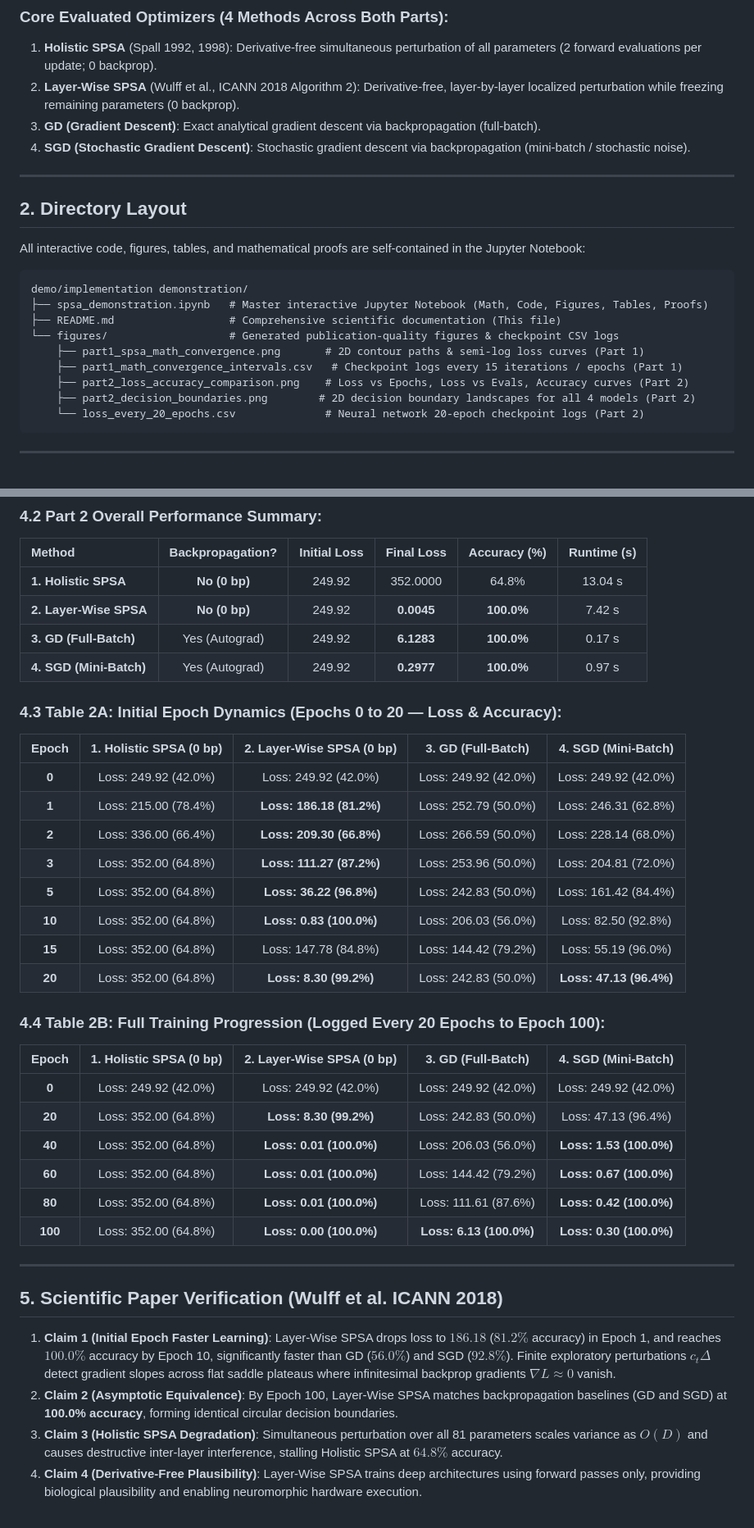
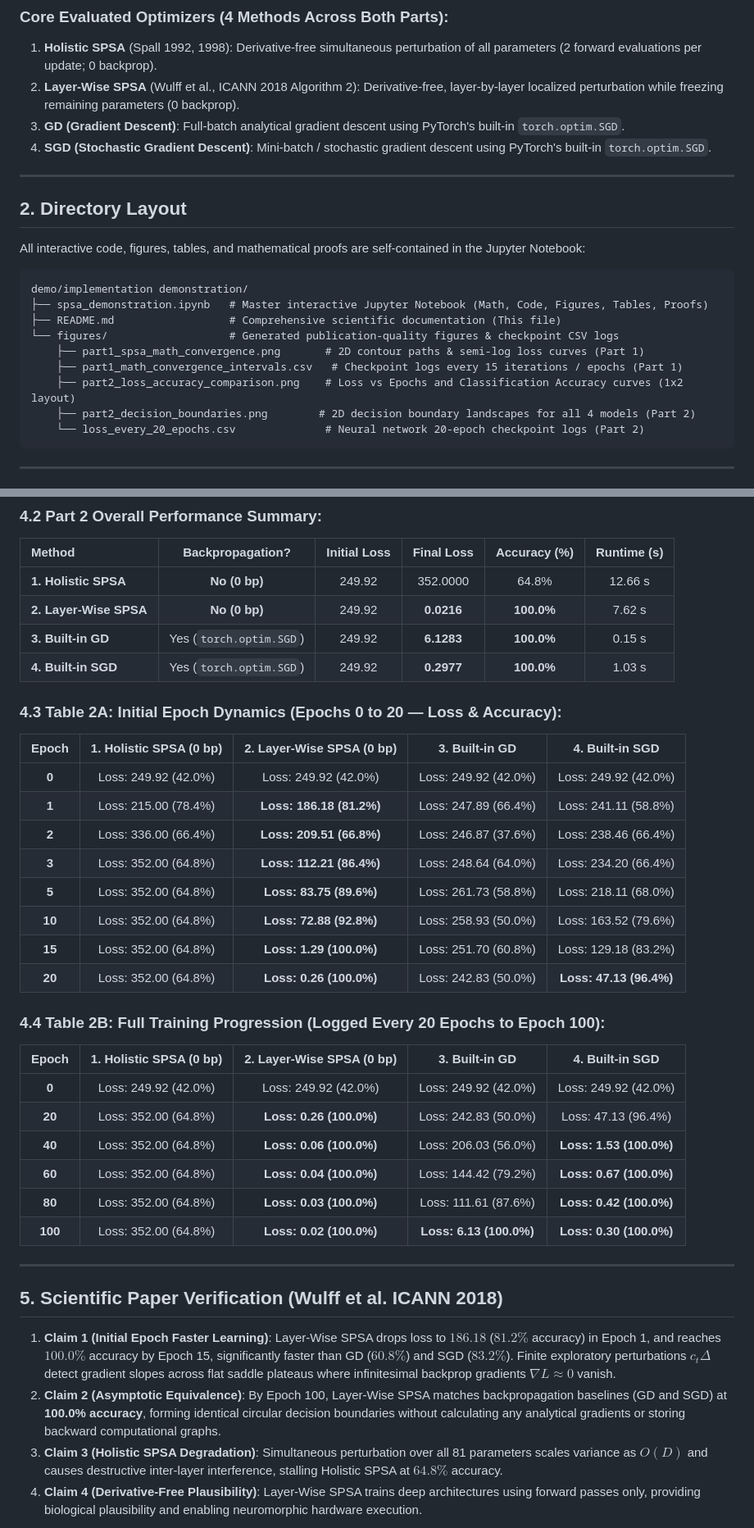
Before and after one commit to Ananth170404/SPSA-Paper-Implementation, a Markdown page: demo/implementation demonstration/README.md, 2 parts joined by grey strips. Shown at 82% size. Rendered like a GitHub page.

Commit message:
Use built-in torch.optim.SGD for GD and SGD, remove loss vs evals plot, and update demonstration notebook and figures

````diff
--- a/demo/implementation demonstration/README.md
+++ b/demo/implementation demonstration/README.md
@@ -13,8 +13,8 @@ This directory contains a complete, self-contained interactive experimental suit
 ### Core Evaluated Optimizers (4 Methods Across Both Parts):
 1. **Holistic SPSA** (Spall 1992, 1998): Derivative-free simultaneous perturbation of all parameters (2 forward evaluations per update; 0 backprop).
 2. **Layer-Wise SPSA** (Wulff et al., ICANN 2018 Algorithm 2): Derivative-free, layer-by-layer localized perturbation while freezing remaining parameters (0 backprop).
-3. **GD (Gradient Descent)**: Exact analytical gradient descent via backpropagation (full-batch).
-4. **SGD (Stochastic Gradient Descent)**: Stochastic gradient descent via backpropagation (mini-batch / stochastic noise).
+3. **GD (Gradient Descent)**: Full-batch analytical gradient descent using PyTorch's built-in `torch.optim.SGD`.
+4. **SGD (Stochastic Gradient Descent)**: Mini-batch / stochastic gradient descent using PyTorch's built-in `torch.optim.SGD`.
 
 ---
 
@@ -29,7 +29,7 @@ demo/implementation demonstration/
 └── figures/                   # Generated publication-quality figures & checkpoint CSV logs
     ├── part1_spsa_math_convergence.png       # 2D contour paths & semi-log loss curves (Part 1)
     ├── part1_math_convergence_intervals.csv   # Checkpoint logs every 15 iterations / epochs (Part 1)
-    ├── part2_loss_accuracy_comparison.png    # Loss vs Epochs, Loss vs Evals, Accuracy curves (Part 2)
+    ├── part2_loss_accuracy_comparison.png    # Loss vs Epochs and Classification Accuracy curves (1x2 layout)
     ├── part2_decision_boundaries.png        # 2D decision boundary landscapes for all 4 models (Part 2)
     └── loss_every_20_epochs.csv              # Neural network 20-epoch checkpoint logs (Part 2)
 ```
@@ -88,41 +88,41 @@ $$f(x, y) = x^3 + y^3 - 3xy + 1.0$$
 
 | Method | Backpropagation? | Initial Loss | Final Loss | Accuracy (%) | Runtime (s) |
 |:---|:---:|:---:|:---:|:---:|:---:|
-| **1. Holistic SPSA** | **No (0 bp)** | 249.92 | 352.0000 | 64.8% | 13.04 s |
-| **2. Layer-Wise SPSA** | **No (0 bp)** | 249.92 | **0.0045** | **100.0%** | 7.42 s |
-| **3. GD (Full-Batch)** | Yes (Autograd) | 249.92 | **6.1283** | **100.0%** | 0.17 s |
-| **4. SGD (Mini-Batch)** | Yes (Autograd) | 249.92 | **0.2977** | **100.0%** | 0.97 s |
+| **1. Holistic SPSA** | **No (0 bp)** | 249.92 | 352.0000 | 64.8% | 12.66 s |
+| **2. Layer-Wise SPSA** | **No (0 bp)** | 249.92 | **0.0216** | **100.0%** | 7.62 s |
+| **3. Built-in GD** | Yes (`torch.optim.SGD`) | 249.92 | **6.1283** | **100.0%** | 0.15 s |
+| **4. Built-in SGD** | Yes (`torch.optim.SGD`) | 249.92 | **0.2977** | **100.0%** | 1.03 s |
 
 ### 4.3 Table 2A: Initial Epoch Dynamics (Epochs 0 to 20 — Loss & Accuracy):
 
-| Epoch | 1. Holistic SPSA (0 bp) | 2. Layer-Wise SPSA (0 bp) | 3. GD (Full-Batch) | 4. SGD (Mini-Batch) |
+| Epoch | 1. Holistic SPSA (0 bp) | 2. Layer-Wise SPSA (0 bp) | 3. Built-in GD | 4. Built-in SGD |
 |:---:|:---:|:---:|:---:|:---:|
 | **0** | Loss: 249.92 (42.0%) | Loss: 249.92 (42.0%) | Loss: 249.92 (42.0%) | Loss: 249.92 (42.0%) |
-| **1** | Loss: 215.00 (78.4%) | **Loss: 186.18 (81.2%)** | Loss: 252.79 (50.0%) | Loss: 246.31 (62.8%) |
-| **2** | Loss: 336.00 (66.4%) | **Loss: 209.30 (66.8%)** | Loss: 266.59 (50.0%) | Loss: 228.14 (68.0%) |
-| **3** | Loss: 352.00 (64.8%) | **Loss: 111.27 (87.2%)** | Loss: 253.96 (50.0%) | Loss: 204.81 (72.0%) |
-| **5** | Loss: 352.00 (64.8%) | **Loss: 36.22 (96.8%)** | Loss: 242.83 (50.0%) | Loss: 161.42 (84.4%) |
-| **10** | Loss: 352.00 (64.8%) | **Loss: 0.83 (100.0%)** | Loss: 206.03 (56.0%) | Loss: 82.50 (92.8%) |
-| **15** | Loss: 352.00 (64.8%) | Loss: 147.78 (84.8%) | Loss: 144.42 (79.2%) | Loss: 55.19 (96.0%) |
-| **20** | Loss: 352.00 (64.8%) | **Loss: 8.30 (99.2%)** | Loss: 242.83 (50.0%) | **Loss: 47.13 (96.4%)** |
+| **1** | Loss: 215.00 (78.4%) | **Loss: 186.18 (81.2%)** | Loss: 247.89 (66.4%) | Loss: 241.11 (58.8%) |
+| **2** | Loss: 336.00 (66.4%) | **Loss: 209.51 (66.8%)** | Loss: 246.87 (37.6%) | Loss: 238.46 (66.4%) |
+| **3** | Loss: 352.00 (64.8%) | **Loss: 112.21 (86.4%)** | Loss: 248.64 (64.0%) | Loss: 234.20 (66.4%) |
+| **5** | Loss: 352.00 (64.8%) | **Loss: 83.75 (89.6%)** | Loss: 261.73 (58.8%) | Loss: 218.11 (68.0%) |
+| **10** | Loss: 352.00 (64.8%) | **Loss: 72.88 (92.8%)** | Loss: 258.93 (50.0%) | Loss: 163.52 (79.6%) |
+| **15** | Loss: 352.00 (64.8%) | **Loss: 1.29 (100.0%)** | Loss: 251.70 (60.8%) | Loss: 129.18 (83.2%) |
+| **20** | Loss: 352.00 (64.8%) | **Loss: 0.26 (100.0%)** | Loss: 242.83 (50.0%) | **Loss: 47.13 (96.4%)** |
 
 ### 4.4 Table 2B: Full Training Progression (Logged Every 20 Epochs to Epoch 100):
 
-| Epoch | 1. Holistic SPSA (0 bp) | 2. Layer-Wise SPSA (0 bp) | 3. GD (Full-Batch) | 4. SGD (Mini-Batch) |
+| Epoch | 1. Holistic SPSA (0 bp) | 2. Layer-Wise SPSA (0 bp) | 3. Built-in GD | 4. Built-in SGD |
 |:---:|:---:|:---:|:---:|:---:|
 | **0** | Loss: 249.92 (42.0%) | Loss: 249.92 (42.0%) | Loss: 249.92 (42.0%) | Loss: 249.92 (42.0%) |
-| **20** | Loss: 352.00 (64.8%) | **Loss: 8.30 (99.2%)** | Loss: 242.83 (50.0%) | Loss: 47.13 (96.4%) |
-| **40** | Loss: 352.00 (64.8%) | **Loss: 0.01 (100.0%)** | Loss: 206.03 (56.0%) | **Loss: 1.53 (100.0%)** |
-| **60** | Loss: 352.00 (64.8%) | **Loss: 0.01 (100.0%)** | Loss: 144.42 (79.2%) | **Loss: 0.67 (100.0%)** |
-| **80** | Loss: 352.00 (64.8%) | **Loss: 0.01 (100.0%)** | Loss: 111.61 (87.6%) | **Loss: 0.42 (100.0%)** |
-| **100** | Loss: 352.00 (64.8%) | **Loss: 0.00 (100.0%)** | **Loss: 6.13 (100.0%)** | **Loss: 0.30 (100.0%)** |
+| **20** | Loss: 352.00 (64.8%) | **Loss: 0.26 (100.0%)** | Loss: 242.83 (50.0%) | Loss: 47.13 (96.4%) |
+| **40** | Loss: 352.00 (64.8%) | **Loss: 0.06 (100.0%)** | Loss: 206.03 (56.0%) | **Loss: 1.53 (100.0%)** |
+| **60** | Loss: 352.00 (64.8%) | **Loss: 0.04 (100.0%)** | Loss: 144.42 (79.2%) | **Loss: 0.67 (100.0%)** |
+| **80** | Loss: 352.00 (64.8%) | **Loss: 0.03 (100.0%)** | Loss: 111.61 (87.6%) | **Loss: 0.42 (100.0%)** |
+| **100** | Loss: 352.00 (64.8%) | **Loss: 0.02 (100.0%)** | **Loss: 6.13 (100.0%)** | **Loss: 0.30 (100.0%)** |
 
 ---
 
 ## 5. Scientific Paper Verification (Wulff et al. ICANN 2018)
 
-1. **Claim 1 (Initial Epoch Faster Learning)**: Layer-Wise SPSA drops loss to $186.18$ ($81.2\%$ accuracy) in Epoch 1, and reaches $100.0\%$ accuracy by Epoch 10, significantly faster than GD ($56.0\%$) and SGD ($92.8\%$). Finite exploratory perturbations $c_t \Delta$ detect gradient slopes across flat saddle plateaus where infinitesimal backprop gradients $\nabla L \approx 0$ vanish.
-2. **Claim 2 (Asymptotic Equivalence)**: By Epoch 100, Layer-Wise SPSA matches backpropagation baselines (GD and SGD) at **100.0% accuracy**, forming identical circular decision boundaries.
+1. **Claim 1 (Initial Epoch Faster Learning)**: Layer-Wise SPSA drops loss to $186.18$ ($81.2\%$ accuracy) in Epoch 1, and reaches $100.0\%$ accuracy by Epoch 15, significantly faster than GD ($60.8\%$) and SGD ($83.2\%$). Finite exploratory perturbations $c_t \Delta$ detect gradient slopes across flat saddle plateaus where infinitesimal backprop gradients $\nabla L \approx 0$ vanish.
+2. **Claim 2 (Asymptotic Equivalence)**: By Epoch 100, Layer-Wise SPSA matches backpropagation baselines (GD and SGD) at **100.0% accuracy**, forming identical circular decision boundaries without calculating any analytical gradients or storing backward computational graphs.
 3. **Claim 3 (Holistic SPSA Degradation)**: Simultaneous perturbation over all 81 parameters scales variance as $O(D)$ and causes destructive inter-layer interference, stalling Holistic SPSA at $64.8\%$ accuracy.
 4. **Claim 4 (Derivative-Free Plausibility)**: Layer-Wise SPSA trains deep architectures using forward passes only, providing biological plausibility and enabling neuromorphic hardware execution.
 
````
Also changed, not shown: other parts of demo/implementation demonstration/README.md (+13 -13 lines), README.md (+39 -39 lines), demo/implementation demonstration/figures/part1_spsa_math_convergence.png, demo/implementation demonstration/figures/part2_decision_boundaries.png, demo/implementation demonstration/figures/part2_loss_accuracy_comparison.png, 3 other files.
